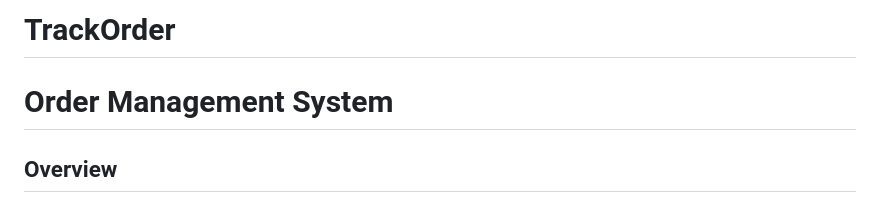
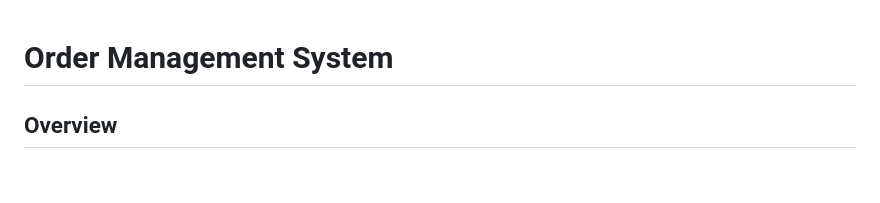
Before and after one commit to Dhirajkr08/OrderManagement, a Markdown page: README.md, the part around the change printed below. Drawn GitHub-style; blank space fills up the shorter version.

```diff
--- a/README.md
+++ b/README.md
@@ -1,4 +1,3 @@
-# TrackOrder
 # Order Management System
 
 ## Overview
```
Also changed, not shown: other parts of README.md (+2 -0 lines).
